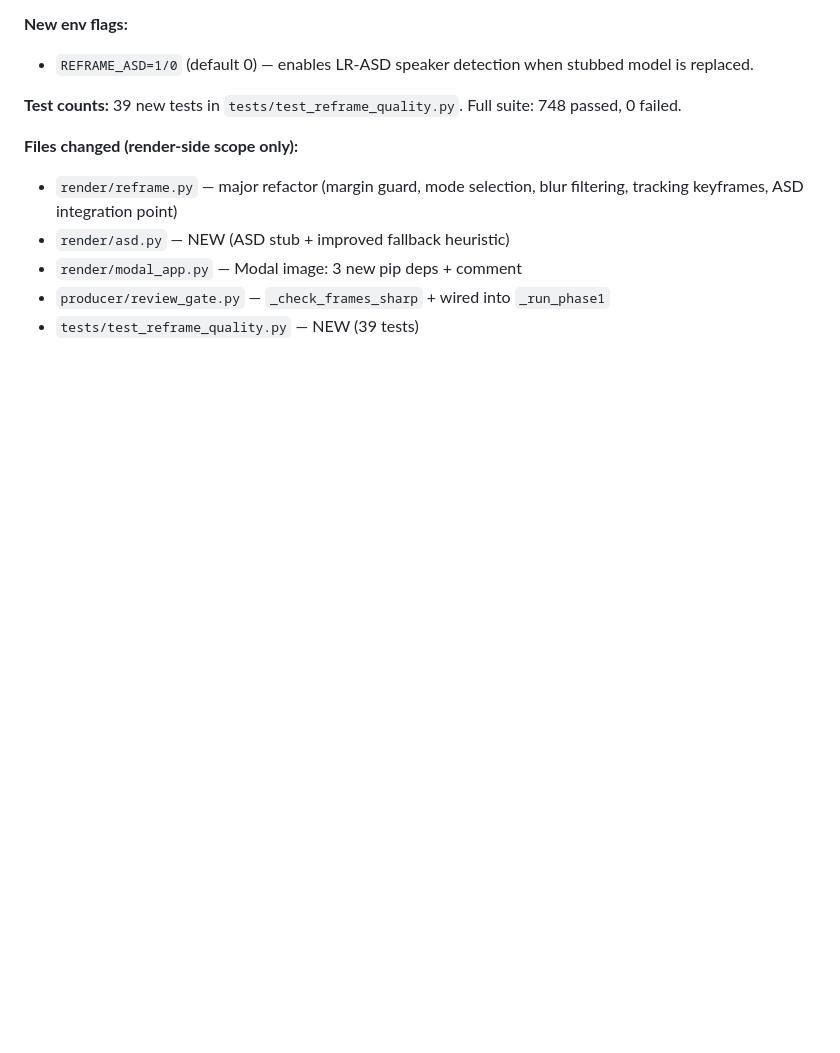
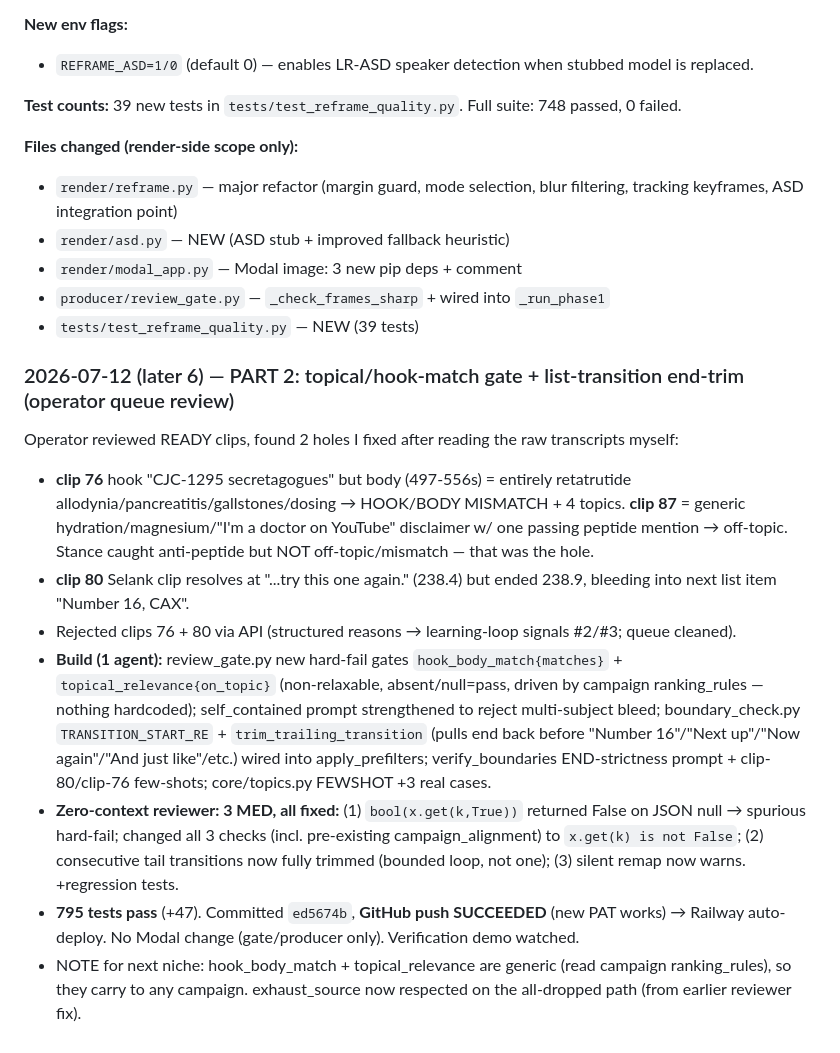
Before and after one commit to lubosik/Clip-Engine, a Markdown page: HANDOFF.md, the part around the change. GitHub-like rendering; blank space fills up the shorter version.

Commit message:
HANDOFF: PART 2 topical/hook-match gate + transition trim shipped
Co-Authored-By: Claude Fable 5 <noreply@anthropic.com>

```diff
--- a/HANDOFF.md
+++ b/HANDOFF.md
@@ -765,3 +765,13 @@ Three READY clips exposed the holes (clips 76/80/87 per orchestrator analysis of
 - `render/modal_app.py` — Modal image: 3 new pip deps + comment
 - `producer/review_gate.py` — `_check_frames_sharp` + wired into `_run_phase1`
 - `tests/test_reframe_quality.py` — NEW (39 tests)
+
+### 2026-07-12 (later 6) — PART 2: topical/hook-match gate + list-transition end-trim (operator queue review)
+Operator reviewed READY clips, found 2 holes I fixed after reading the raw transcripts myself:
+- **clip 76** hook "CJC-1295 secretagogues" but body (497-556s) = entirely retatrutide allodynia/pancreatitis/gallstones/dosing → HOOK/BODY MISMATCH + 4 topics. **clip 87** = generic hydration/magnesium/"I'm a doctor on YouTube" disclaimer w/ one passing peptide mention → off-topic. Stance caught anti-peptide but NOT off-topic/mismatch — that was the hole.
+- **clip 80** Selank clip resolves at "...try this one again." (238.4) but ended 238.9, bleeding into next list item "Number 16, CAX".
+- Rejected clips 76 + 80 via API (structured reasons → learning-loop signals #2/#3; queue cleaned).
+- **Build (1 agent):** review_gate.py new hard-fail gates `hook_body_match{matches}` + `topical_relevance{on_topic}` (non-relaxable, absent/null=pass, driven by campaign ranking_rules — nothing hardcoded); self_contained prompt strengthened to reject multi-subject bleed; boundary_check.py `TRANSITION_START_RE` + `trim_trailing_transition` (pulls end back before "Number 16"/"Next up"/"Now again"/"And just like"/etc.) wired into apply_prefilters; verify_boundaries END-strictness prompt + clip-80/clip-76 few-shots; core/topics.py FEWSHOT +3 real cases.
+- **Zero-context reviewer: 3 MED, all fixed:** (1) `bool(x.get(k,True))` returned False on JSON null → spurious hard-fail; changed all 3 checks (incl. pre-existing campaign_alignment) to `x.get(k) is not False`; (2) consecutive tail transitions now fully trimmed (bounded loop, not one); (3) silent remap now warns. +regression tests.
+- **795 tests pass** (+47). Committed `ed5674b`, **GitHub push SUCCEEDED** (new PAT works) → Railway auto-deploy. No Modal change (gate/producer only). Verification demo watched.
+- NOTE for next niche: hook_body_match + topical_relevance are generic (read campaign ranking_rules), so they carry to any campaign. exhaust_source now respected on the all-dropped path (from earlier reviewer fix).
```
